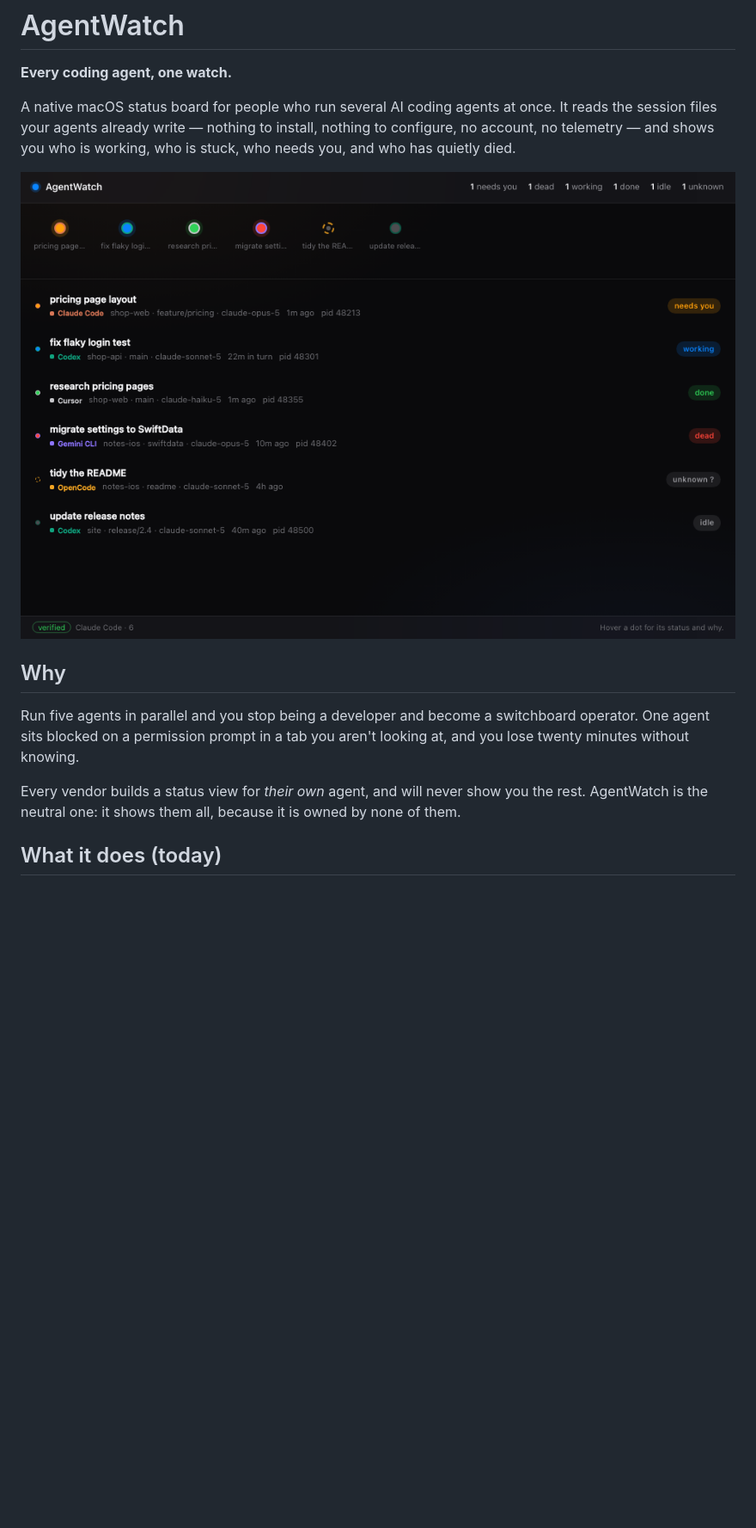
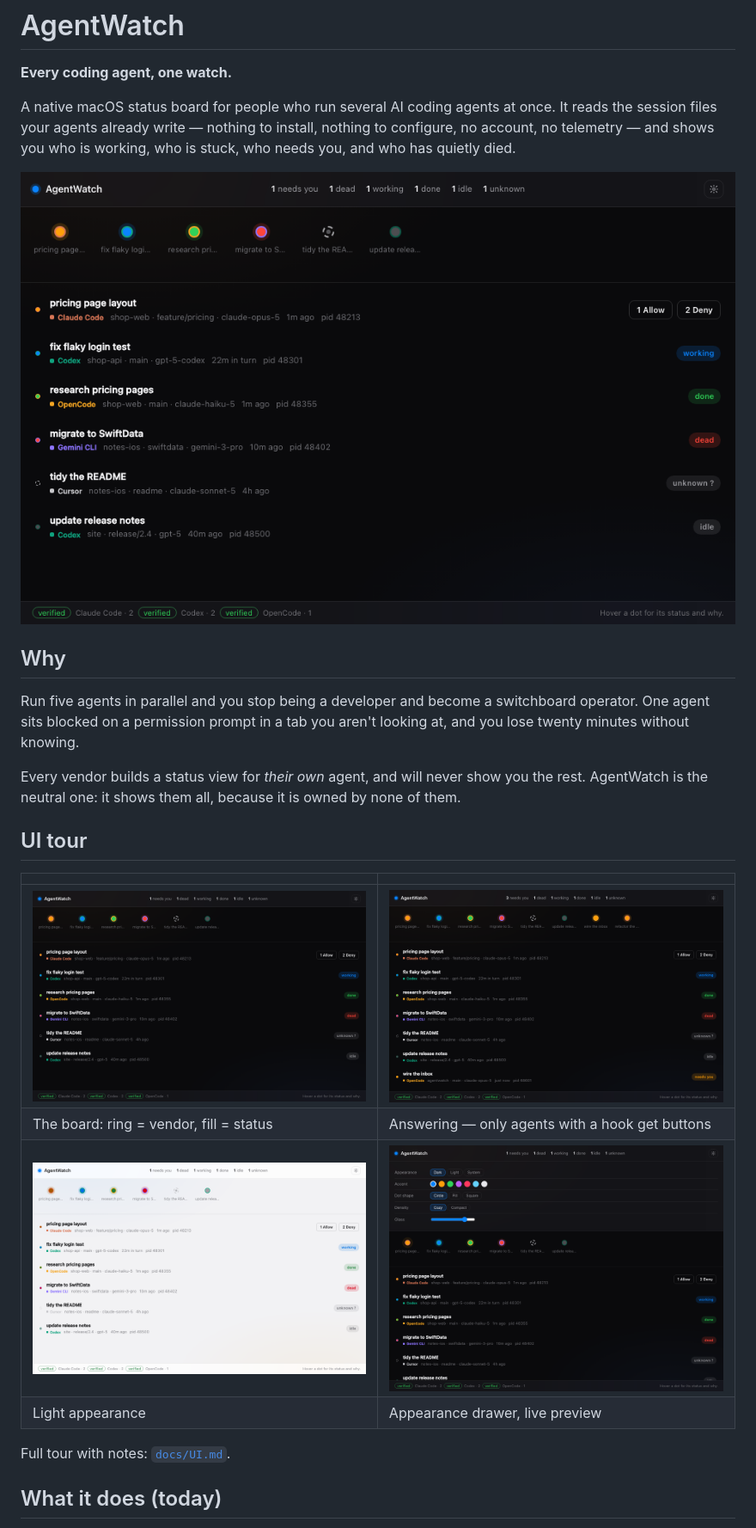
Before and after one commit to umer-2k1/agentwatch, a Markdown page: README.md, the part around one of its changes. Shown at 86% size. Rendered like a GitHub page; pictures changed too: docs/assets/ui-answering.png (added), docs/assets/ui-appearance.png (added), docs/assets/ui-board.png (added); blank space fills up the shorter version.

Commit message:
docs(ui): screenshot tour of every surface, and README gallery

```diff
--- a/README.md
+++ b/README.md
@@ -7,7 +7,7 @@ the session files your agents already write — nothing to install, nothing to c
 account, no telemetry — and shows you who is working, who is stuck, who needs you, and who
 has quietly died.
 
-![The AgentWatch board](docs/assets/m0.1-board.png)
+![The AgentWatch board](docs/assets/ui-board.png)
 
 ## Why
 
@@ -18,6 +18,17 @@ and you lose twenty minutes without knowing.
 Every vendor builds a status view for *their own* agent, and will never show you the rest.
 AgentWatch is the neutral one: it shows them all, because it is owned by none of them.
 
+## UI tour
+
+| | |
+|---|---|
+| ![board](docs/assets/ui-board.png) | ![answering](docs/assets/ui-answering.png) |
+| The board: ring = vendor, fill = status | Answering — only agents with a hook get buttons |
+| ![light](docs/assets/ui-light.png) | ![appearance](docs/assets/ui-appearance.png) |
+| Light appearance | Appearance drawer, live preview |
+
+Full tour with notes: [`docs/UI.md`](docs/UI.md).
+
 ## What it does (today)
 
 - One **dot per agent** on the edge of the screen — blue working, amber needs you, green done
```
Also changed, not shown: other parts of README.md (+3 -1 lines), docs/UI.md (added, +59 -0 lines), docs/assets/ui-compact-pill.png (added), docs/assets/ui-empty.png (added).
